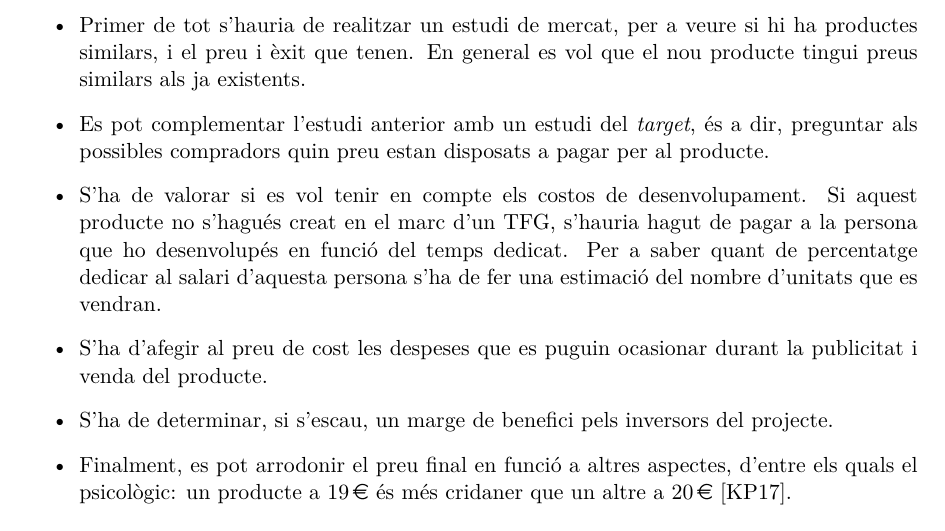
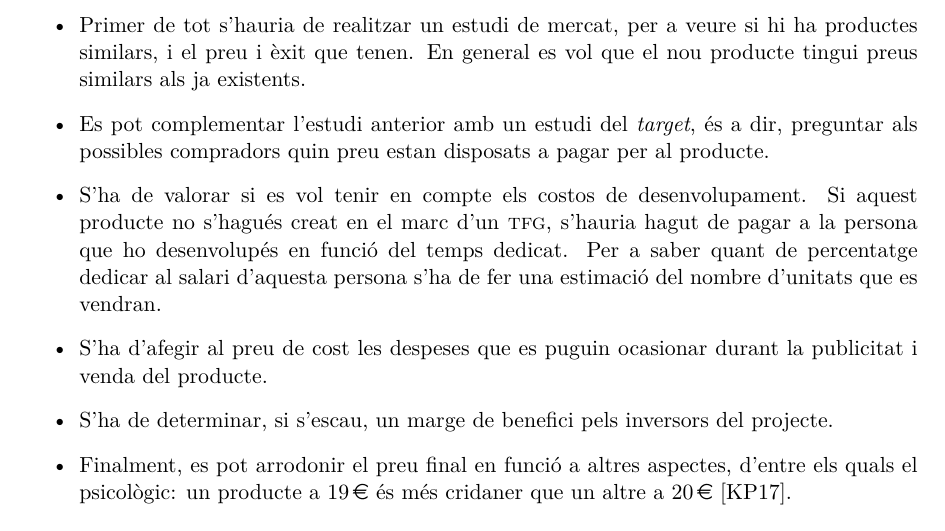
Before and after one commit to royalmo/tfg, a LaTeX thesis (tfg.tex, which reads chapters/08_economical_aspects.tex): part of page 59 of 71, cut so that both start at the same text. Compiled offline with pdfLaTeX.

Commit message:
Acronym typo

```diff
--- a/chapters/08_economical_aspects.tex
+++ b/chapters/08_economical_aspects.tex
@@ -50,7 +50,7 @@ a l'hora de fixar un preu:
     és a dir, preguntar als possibles compradors quin preu estan disposats a
     pagar per al producte.
     \item S'ha de valorar si es vol tenir en compte els costos de
-    desenvolupament. Si aquest producte no s'hagués creat en el marc d'un TFG,
+    desenvolupament. Si aquest producte no s'hagués creat en el marc d'un \acro{tfg},
     s'hauria hagut de pagar a la persona que ho desenvolupés en funció del
     temps dedicat. Per a saber quant de percentatge dedicar al salari d'aquesta
     persona s'ha de fer una estimació del nombre d'unitats que es vendran.
```
